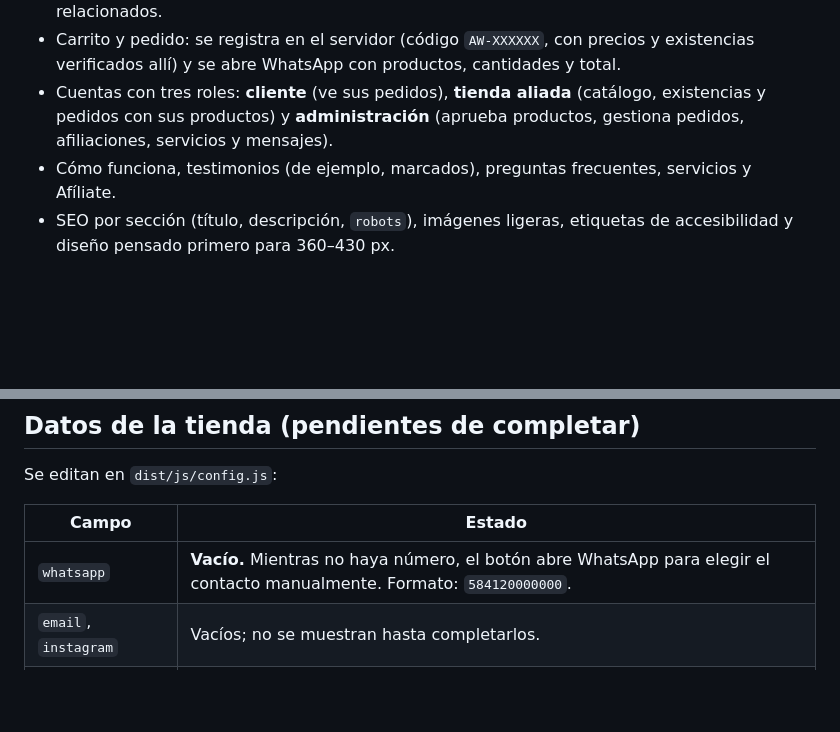
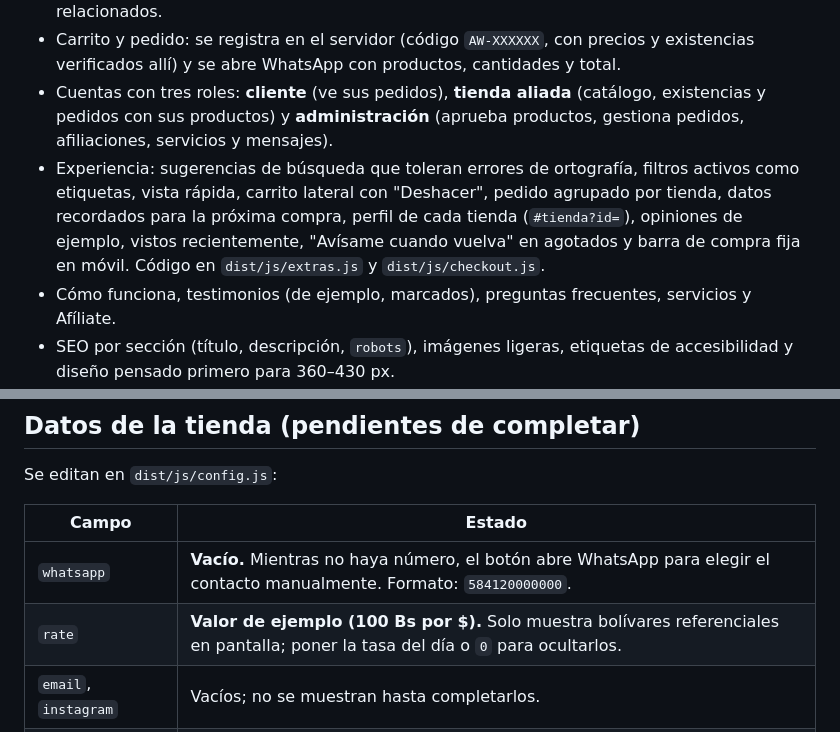
Before and after one commit to fxangeel/Animal_World_Web, a Markdown page: README.md, 2 parts joined by grey strips. GitHub-like rendering; blank space fills up the shorter version.

Commit message:
Documentar las mejoras de experiencia y la tasa en bolivares

```diff
--- a/README.md
+++ b/README.md
@@ -12,6 +12,7 @@ Catálogo multivendedor de productos y servicios para mascotas en Aragua, Venezu
 - Fichas con galería de imágenes, descripción corta, tienda vendedora y productos relacionados.
 - Carrito y pedido: se registra en el servidor (código `AW-XXXXXX`, con precios y existencias verificados allí) y se abre WhatsApp con productos, cantidades y total.
 - Cuentas con tres roles: **cliente** (ve sus pedidos), **tienda aliada** (catálogo, existencias y pedidos con sus productos) y **administración** (aprueba productos, gestiona pedidos, afiliaciones, servicios y mensajes).
+- Experiencia: sugerencias de búsqueda que toleran errores de ortografía, filtros activos como etiquetas, vista rápida, carrito lateral con "Deshacer", pedido agrupado por tienda, datos recordados para la próxima compra, perfil de cada tienda (`#tienda?id=`), opiniones de ejemplo, vistos recientemente, "Avísame cuando vuelva" en agotados y barra de compra fija en móvil. Código en `dist/js/extras.js` y `dist/js/checkout.js`.
 - Cómo funciona, testimonios (de ejemplo, marcados), preguntas frecuentes, servicios y Afíliate.
 - SEO por sección (título, descripción, `robots`), imágenes ligeras, etiquetas de accesibilidad y diseño pensado primero para 360–430 px.
 
@@ -35,6 +36,7 @@ Se editan en `dist/js/config.js`:
 | Campo | Estado |
 |---|---|
 | `whatsapp` | **Vacío.** Mientras no haya número, el botón abre WhatsApp para elegir el contacto manualmente. Formato: `584120000000`. |
+| `rate` | **Valor de ejemplo (100 Bs por $).** Solo muestra bolívares referenciales en pantalla; poner la tasa del día o `0` para ocultarlos. |
 | `email`, `instagram` | Vacíos; no se muestran hasta completarlos. |
 | `shipping`, `cities`, `payments` | Valores ya acordados (entrega local 3 $; Maracay, Turmero, Cagua y La Victoria; Pago Móvil, Binance y tarjeta a coordinar). La tarifa también está en `wrangler.toml` (`SHIPPING_CENTS`): cambiar ambos. |
 
```
